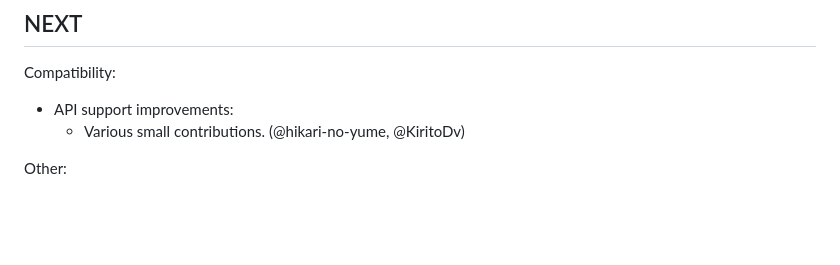
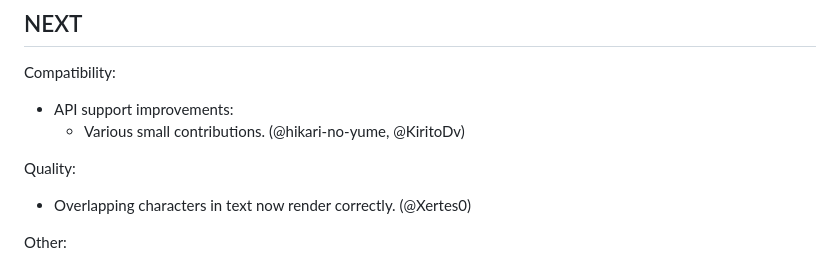
Before and after one commit to touchHLE/touchHLE, a Markdown page: CHANGELOG.md, the part around the change. Rendered like a GitHub page; blank space fills up the shorter version.

Commit message:
Update changelog for blending change

```diff
--- a/CHANGELOG.md
+++ b/CHANGELOG.md
@@ -19,6 +19,10 @@ Compatibility:
 
 - API support improvements:
   - Various small contributions. (@hikari-no-yume, @KiritoDv)
+
+Quality:
+
+- Overlapping characters in text now render correctly. (@Xertes0)
 
 Other:
 
```
